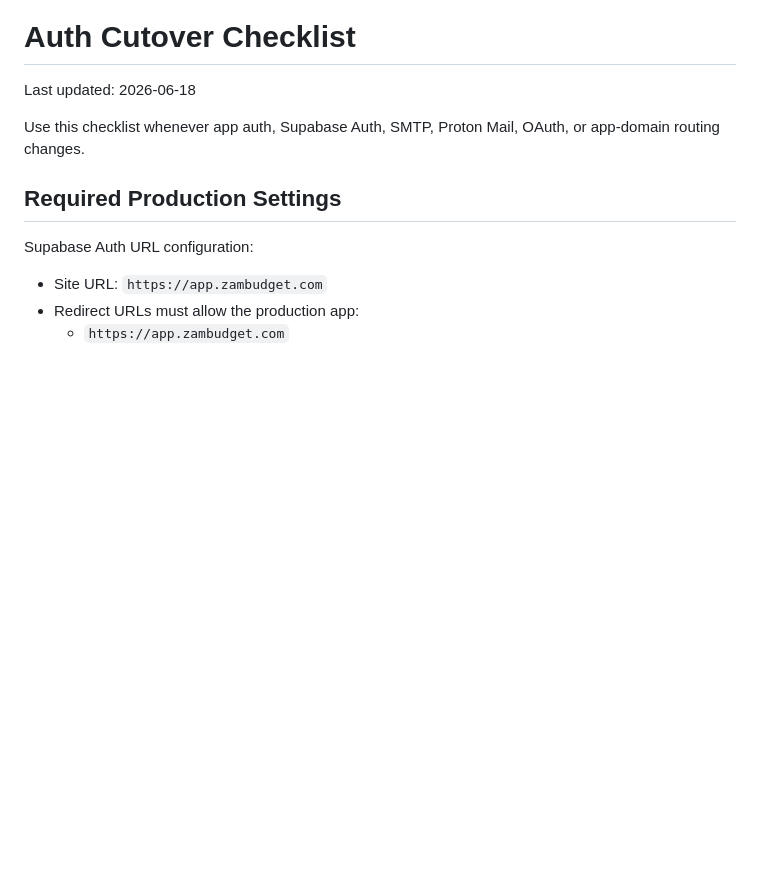
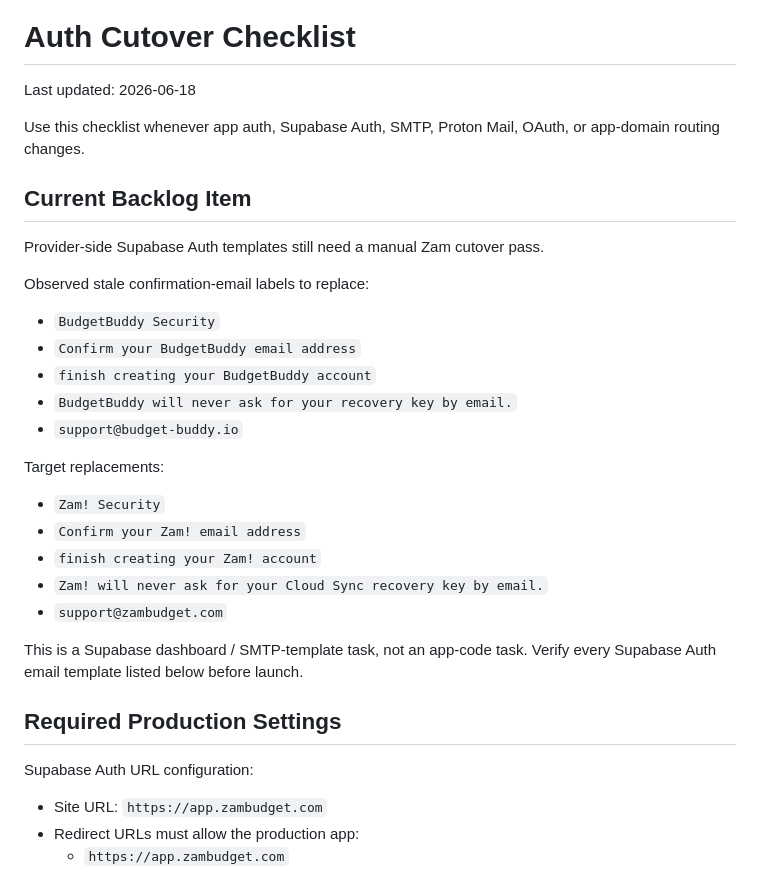
Before and after one commit to andrew-zambudget/zambudget-, a Markdown page: documentation/Auth-Cutover-Checklist.md, the part around the change. Rendered like a GitHub page; blank space fills up the shorter version.

Commit message:
Backlog Supabase auth template rebrand

```diff
--- a/documentation/Auth-Cutover-Checklist.md
+++ b/documentation/Auth-Cutover-Checklist.md
@@ -3,6 +3,28 @@
 Last updated: 2026-06-18
 
 Use this checklist whenever app auth, Supabase Auth, SMTP, Proton Mail, OAuth, or app-domain routing changes.
+
+## Current Backlog Item
+
+Provider-side Supabase Auth templates still need a manual Zam cutover pass.
+
+Observed stale confirmation-email labels to replace:
+
+- `BudgetBuddy Security`
+- `Confirm your BudgetBuddy email address`
+- `finish creating your BudgetBuddy account`
+- `BudgetBuddy will never ask for your recovery key by email.`
+- `support@budget-buddy.io`
+
+Target replacements:
+
+- `Zam! Security`
+- `Confirm your Zam! email address`
+- `finish creating your Zam! account`
+- `Zam! will never ask for your Cloud Sync recovery key by email.`
+- `support@zambudget.com`
+
+This is a Supabase dashboard / SMTP-template task, not an app-code task. Verify every Supabase Auth email template listed below before launch.
 
 ## Required Production Settings
 
```
